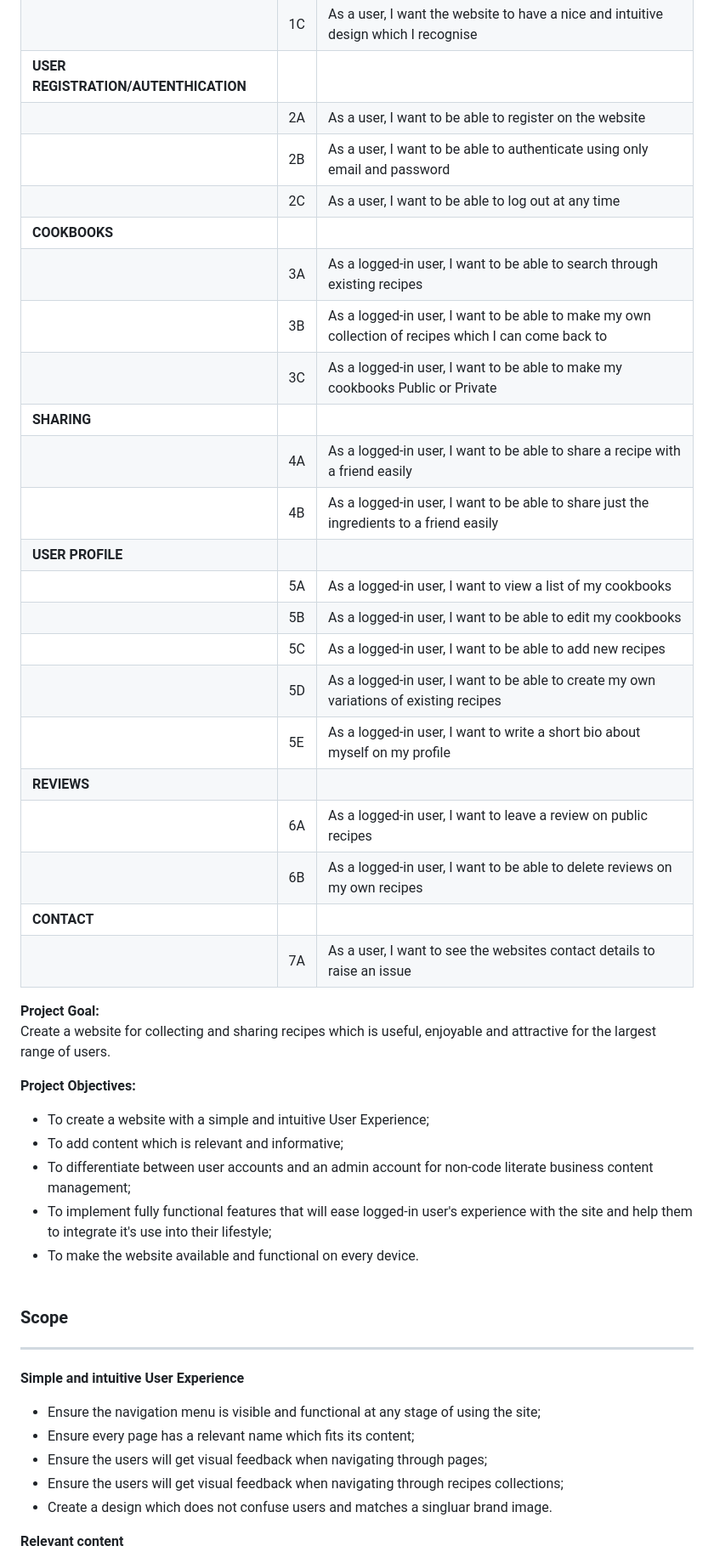
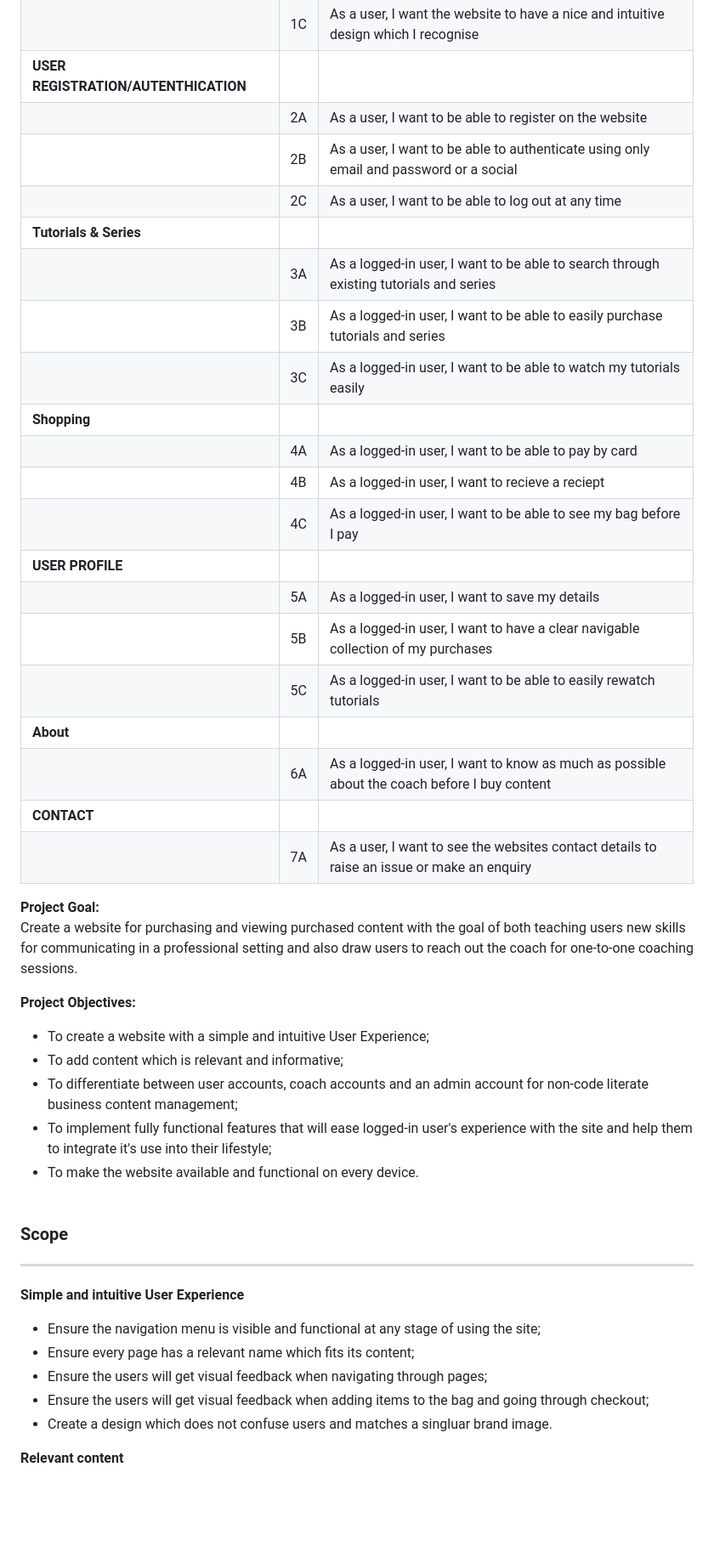
Before and after one commit to RoDoCode/ImpactClarity, a Markdown page: README.md, the part around the change printed below. Shown: that part at 85% size. GitHub-like rendering; blank space fills up the shorter version.

```diff
--- a/README.md
+++ b/README.md
@@ -125,34 +125,32 @@ This site was created respecting the Five Planes Of Website Design:<br>
 |                                       |1C| As a user, I want the website to have a nice and intuitive design which I recognise|
 |**USER REGISTRATION/AUTENTHICATION**   |  ||
 |                                       |2A| As a user, I want to be able to register on the website|
-|                                       |2B| As a user, I want to be able to authenticate using only email and password|
+|                                       |2B| As a user, I want to be able to authenticate using only email and password or a social|
 |                                       |2C| As a user, I want to be able to log out at any time|
-|**COOKBOOKS**                          |  ||
-|                                       |3A| As a logged-in user, I want to be able to search through existing recipes|
-|                                       |3B| As a logged-in user, I want to be able to make my own collection of recipes which I can come back to|
-|                                       |3C| As a logged-in user, I want to be able to make my cookbooks Public or Private|
-|**SHARING**                            |  ||
-|                                       |4A| As a logged-in user, I want to be able to share a recipe with a friend easily|
-|                                       |4B| As a logged-in user, I want to be able to share just the ingredients to a friend easily|
+|**Tutorials & Series**                 |  ||
+|                                       |3A| As a logged-in user, I want to be able to search through existing tutorials and series|
+|                                       |3B| As a logged-in user, I want to be able to easily purchase tutorials and series|
+|                                       |3C| As a logged-in user, I want to be able to watch my tutorials easily|
+|**Shopping**                            |  ||
+|                                       |4A| As a logged-in user, I want to be able to pay by card|
+|                                       |4B| As a logged-in user, I want to recieve a reciept|
+|                                       |4C| As a logged-in user, I want to be able to see my bag before I pay|
 |**USER PROFILE**                       |  ||
-|                                       |5A| As a logged-in user, I want to view a list of my cookbooks|
-|                                       |5B| As a logged-in user, I want to be able to edit my cookbooks|
-|                                       |5C| As a logged-in user, I want to be able to add new recipes|
-|                                       |5D| As a logged-in user, I want to be able to create my own variations of existing recipes|
-|                                       |5E| As a logged-in user, I want to write a short bio about myself on my profile|
-|**REVIEWS**                            |  ||
-|                                       |6A| As a logged-in user, I want to leave a review on public recipes|
-|                                       |6B| As a logged-in user, I want to be able to delete reviews on my own recipes|
+|                                       |5A| As a logged-in user, I want to save my details|
+|                                       |5B| As a logged-in user, I want to have a clear navigable collection of my purchases|
+|                                       |5C| As a logged-in user, I want to be able to easily rewatch tutorials|
+|**About**                              |  ||
+|                                       |6A| As a logged-in user, I want to know as much as possible about the coach before I buy content|
 |**CONTACT**                            |  ||
-|                                       |7A| As a user, I want to see the websites contact details to raise an issue|
+|                                       |7A| As a user, I want to see the websites contact details to raise an issue or make an enquiry|
 
 **Project Goal:**<br>
-Create a website for collecting and sharing recipes which is useful, enjoyable and attractive for the largest range of users.
+Create a website for purchasing and viewing purchased content with the goal of both teaching users new skills for communicating in a professional setting and also draw users to reach out the coach for one-to-one coaching sessions.
 
 **Project Objectives:**<br>
 * To create a website with a simple and intuitive User Experience;
 * To add content which is relevant and informative;
-* To differentiate between user accounts and an admin account for non-code literate business content management;
+* To differentiate between user accounts, coach accounts and an admin account for non-code literate business content management;
 * To implement fully functional features that will ease logged-in user's experience with the site and help them to integrate it's use into their lifestyle;
 * To make the website available and functional on every device.<br><br>
 
@@ -161,7 +159,7 @@ Create a website for collecting and sharing recipes which is useful, enjoyable a
 * Ensure the navigation menu is visible and functional at any stage of using the site;
 * Ensure every page has a relevant name which fits its content;
 * Ensure the users will get visual feedback when navigating through pages;
-* Ensure the users will get visual feedback when navigating through recipes collections;
+* Ensure the users will get visual feedback when adding items to the bag and going through checkout;
 * Create a design which does not confuse users and matches a singluar brand image.
 
 **Relevant content**<br>
```
Also changed, not shown: other parts of README.md (+56 -45 lines).
